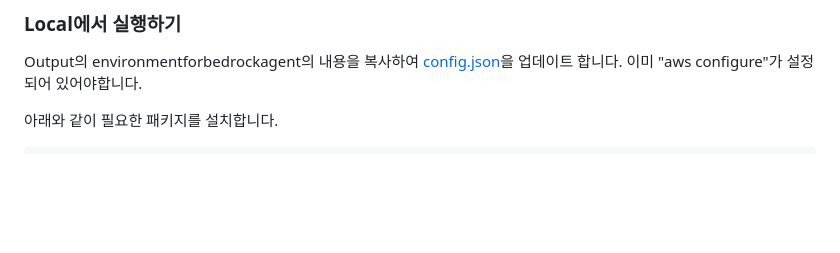
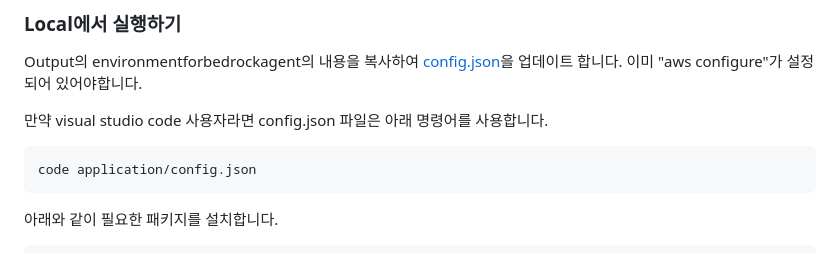
Before and after one commit to kyopark2014/agentic-workflow, a Markdown page: deployment.md, the part around the change. GitHub-like rendering; blank space fills up the shorter version.

````diff
--- a/deployment.md
+++ b/deployment.md
@@ -219,6 +219,12 @@ cat /opt/aws/amazon-cloudwatch-agent/logs/amazon-cloudwatch-agent.log
 
 Output의 environmentforbedrockagent의 내용을 복사하여 [config.json](./application/config.json)을 업데이트 합니다. 이미 "aws configure"가 설정되어 있어야합니다.
 
+만약 visual studio code 사용자라면 config.json 파일은 아래 명령어를 사용합니다.
+
+```text
+code application/config.json
+```
+
 아래와 같이 필요한 패키지를 설치합니다.
 
 ```text
````
